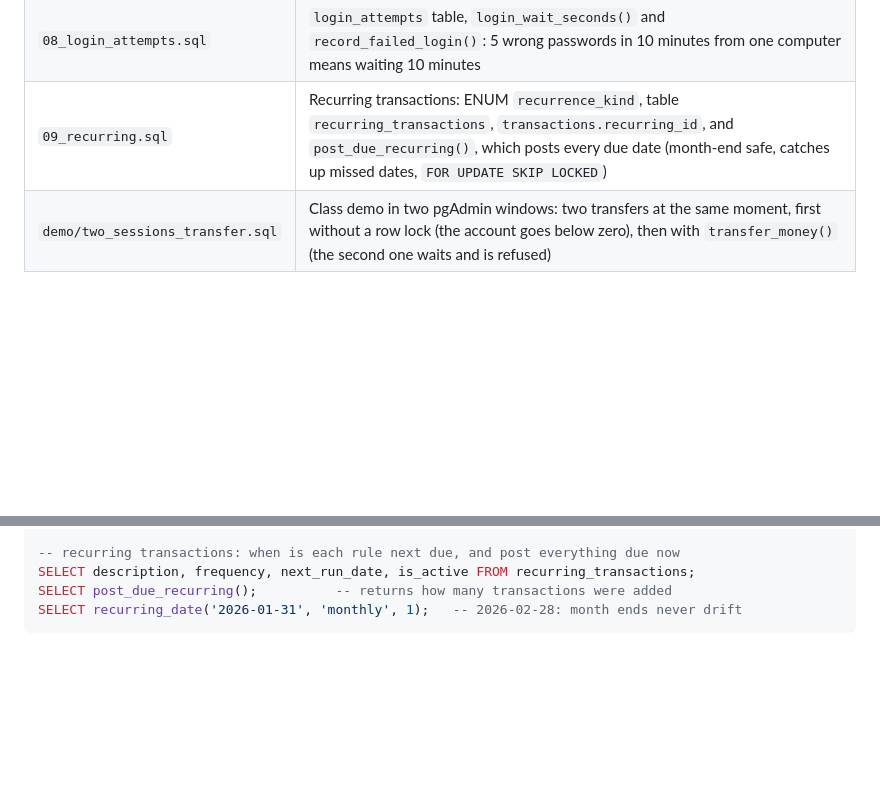
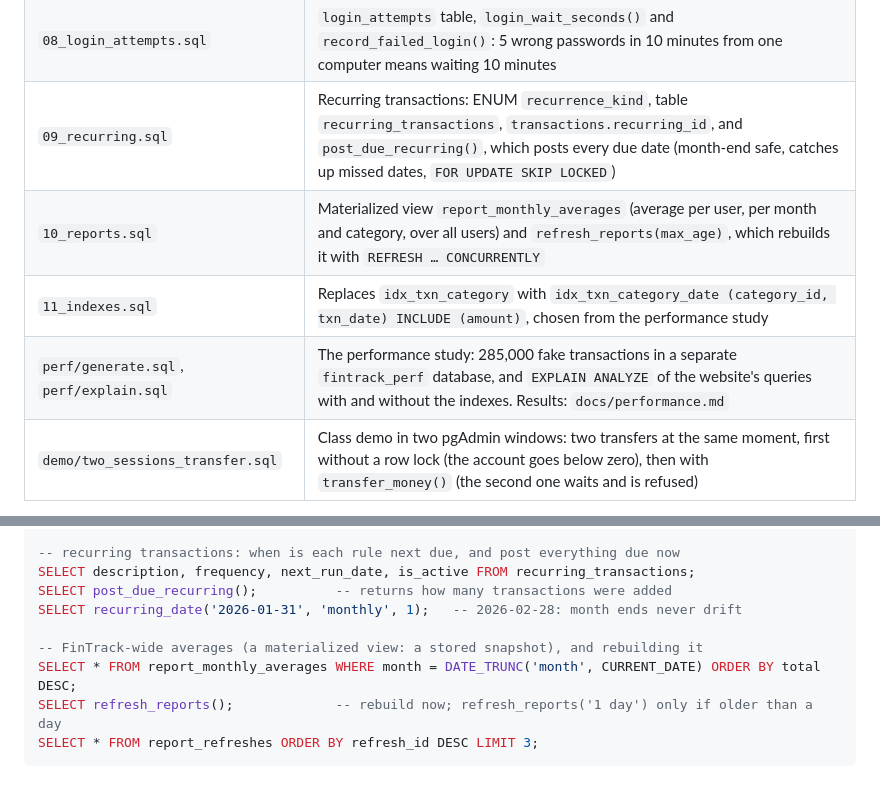
Before and after one commit to AHMADMALIK1376/FinTrack, a Markdown page: database/README.md, 2 parts joined by grey strips. GitHub-like rendering; blank space fills up the shorter version.

````diff
--- a/database/README.md
+++ b/database/README.md
@@ -13,6 +13,9 @@ Run these in order in **pgAdmin 4 → Query Tool**, connected to a database name
 | `07_types.sql` | Object-relational types: DOMAIN `money_pkr` for every money column, ENUMs `account_kind` and `category_kind`. Changes the columns of an existing database, keeping its data, views and grants |
 | `08_login_attempts.sql` | `login_attempts` table, `login_wait_seconds()` and `record_failed_login()`: 5 wrong passwords in 10 minutes from one computer means waiting 10 minutes |
 | `09_recurring.sql` | Recurring transactions: ENUM `recurrence_kind`, table `recurring_transactions`, `transactions.recurring_id`, and `post_due_recurring()`, which posts every due date (month-end safe, catches up missed dates, `FOR UPDATE SKIP LOCKED`) |
+| `10_reports.sql` | Materialized view `report_monthly_averages` (average per user, per month and category, over all users) and `refresh_reports(max_age)`, which rebuilds it with `REFRESH … CONCURRENTLY` |
+| `11_indexes.sql` | Replaces `idx_txn_category` with `idx_txn_category_date (category_id, txn_date) INCLUDE (amount)`, chosen from the performance study |
+| `perf/generate.sql`, `perf/explain.sql` | The performance study: 285,000 fake transactions in a separate `fintrack_perf` database, and `EXPLAIN ANALYZE` of the website's queries with and without the indexes. Results: `docs/performance.md` |
 | `demo/two_sessions_transfer.sql` | Class demo in two pgAdmin windows: two transfers at the same moment, first without a row lock (the account goes below zero), then with `transfer_money()` (the second one waits and is refused) |
 
 `01_schema.sql` drops and recreates the tables, so running it again resets the database.
@@ -57,4 +60,9 @@ SELECT COALESCE(login_wait_seconds('127.0.0.1'), 0);
 SELECT description, frequency, next_run_date, is_active FROM recurring_transactions;
 SELECT post_due_recurring();          -- returns how many transactions were added
 SELECT recurring_date('2026-01-31', 'monthly', 1);   -- 2026-02-28: month ends never drift
+
+-- FinTrack-wide averages (a materialized view: a stored snapshot), and rebuilding it
+SELECT * FROM report_monthly_averages WHERE month = DATE_TRUNC('month', CURRENT_DATE) ORDER BY total DESC;
+SELECT refresh_reports();             -- rebuild now; refresh_reports('1 day') only if older than a day
+SELECT * FROM report_refreshes ORDER BY refresh_id DESC LIMIT 3;
 ```
````
Also changed, not shown: README.md (+14 -3 lines), docs/performance.md (added, +117 -0 lines), docs/screenshots/reports.png (added), 15 other files.
